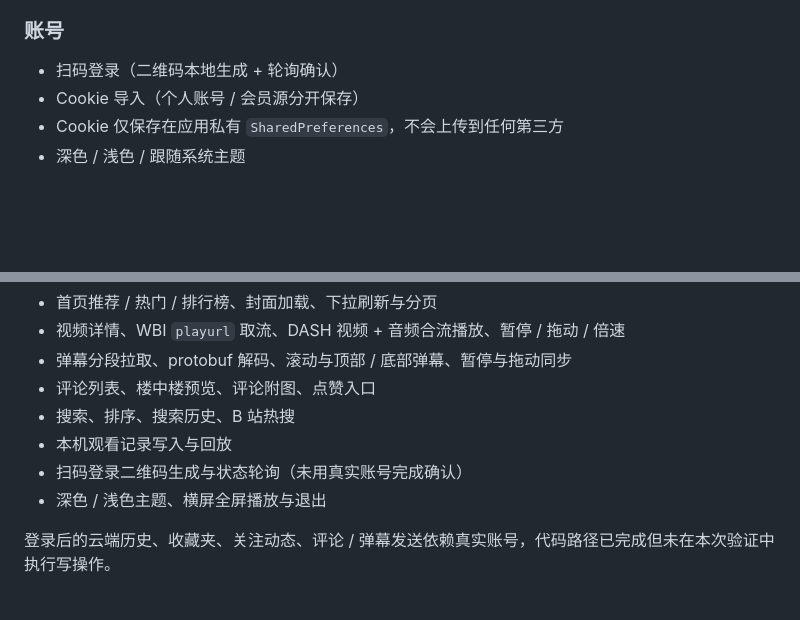
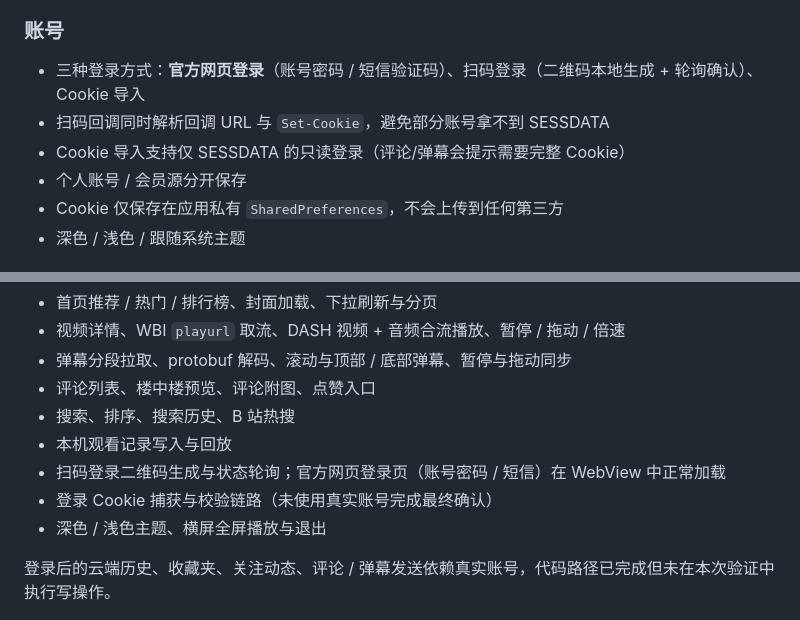
Before and after one commit to ji1360677347/BiliNative-Android, a Markdown page: README.md, 2 parts joined by grey strips. Rendered like a GitHub page; blank space fills up the shorter version.

```diff
--- a/README.md
+++ b/README.md
@@ -46,8 +58,10 @@
 - 发送弹幕（滚动 / 顶部 / 底部）
 
 ### 账号
-- 扫码登录（二维码本地生成 + 轮询确认）
-- Cookie 导入（个人账号 / 会员源分开保存）
+- 三种登录方式：**官方网页登录**（账号密码 / 短信验证码）、扫码登录（二维码本地生成 + 轮询确认）、Cookie 导入
+- 扫码回调同时解析回调 URL 与 `Set-Cookie`，避免部分账号拿不到 SESSDATA
+- Cookie 导入支持仅 SESSDATA 的只读登录（评论/弹幕会提示需要完整 Cookie）
+- 个人账号 / 会员源分开保存
 - Cookie 仅保存在应用私有 `SharedPreferences`，不会上传到任何第三方
 - 深色 / 浅色 / 跟随系统主题
 
@@ -67,7 +81,8 @@ UP 主投稿列表（`/x/space/wbi/arc/search`）目前会被 B 站风控拦截
 - 评论列表、楼中楼预览、评论附图、点赞入口
 - 搜索、排序、搜索历史、B 站热搜
 - 本机观看记录写入与回放
-- 扫码登录二维码生成与状态轮询（未用真实账号完成确认）
+- 扫码登录二维码生成与状态轮询；官方网页登录页（账号密码 / 短信）在 WebView 中正常加载
+- 登录 Cookie 捕获与校验链路（未使用真实账号完成最终确认）
 - 深色 / 浅色主题、横屏全屏播放与退出
 
 登录后的云端历史、收藏夹、关注动态、评论 / 弹幕发送依赖真实账号，代码路径已完成但未在本次验证中执行写操作。
```
Also changed, not shown: other parts of README.md (+14 -2 lines), docs/DEVNOTES.md (+8 -0 lines), docs/screenshots/settings.jpg (added), docs/screenshots/web-login.jpg (added), 8 other files.
